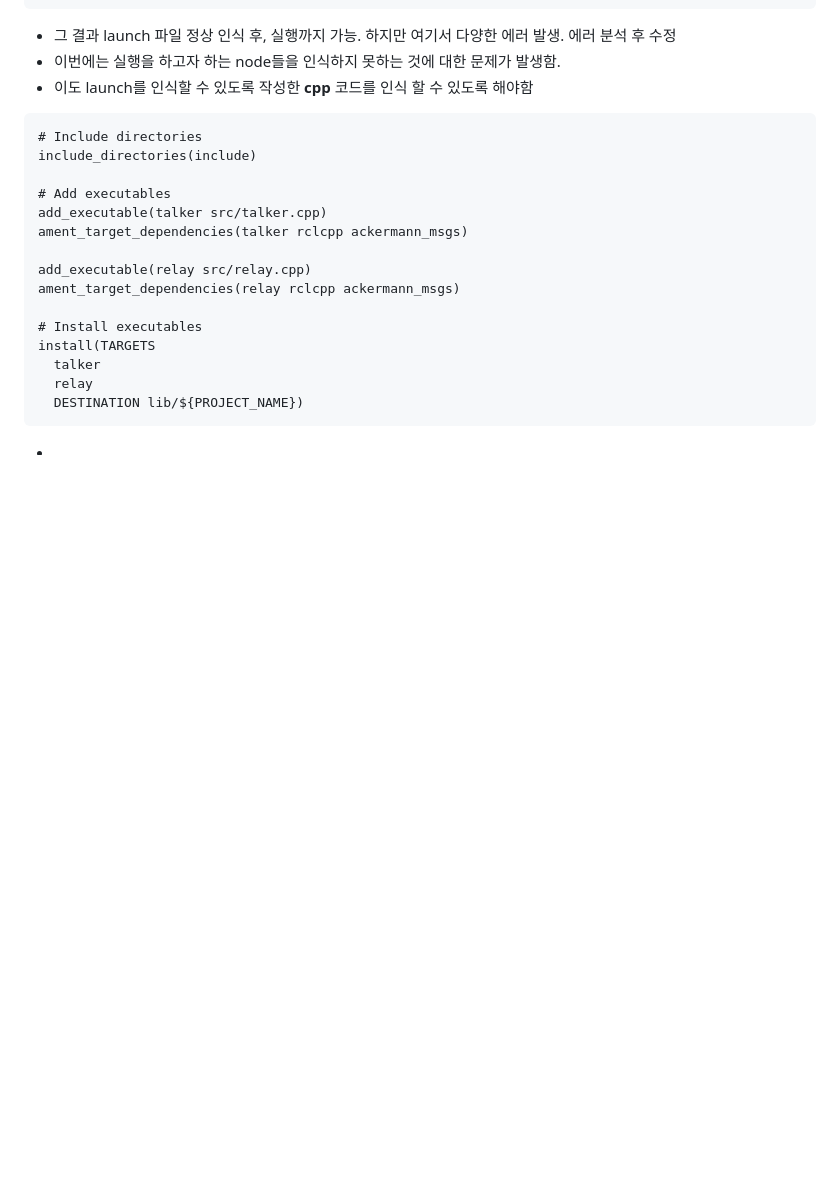
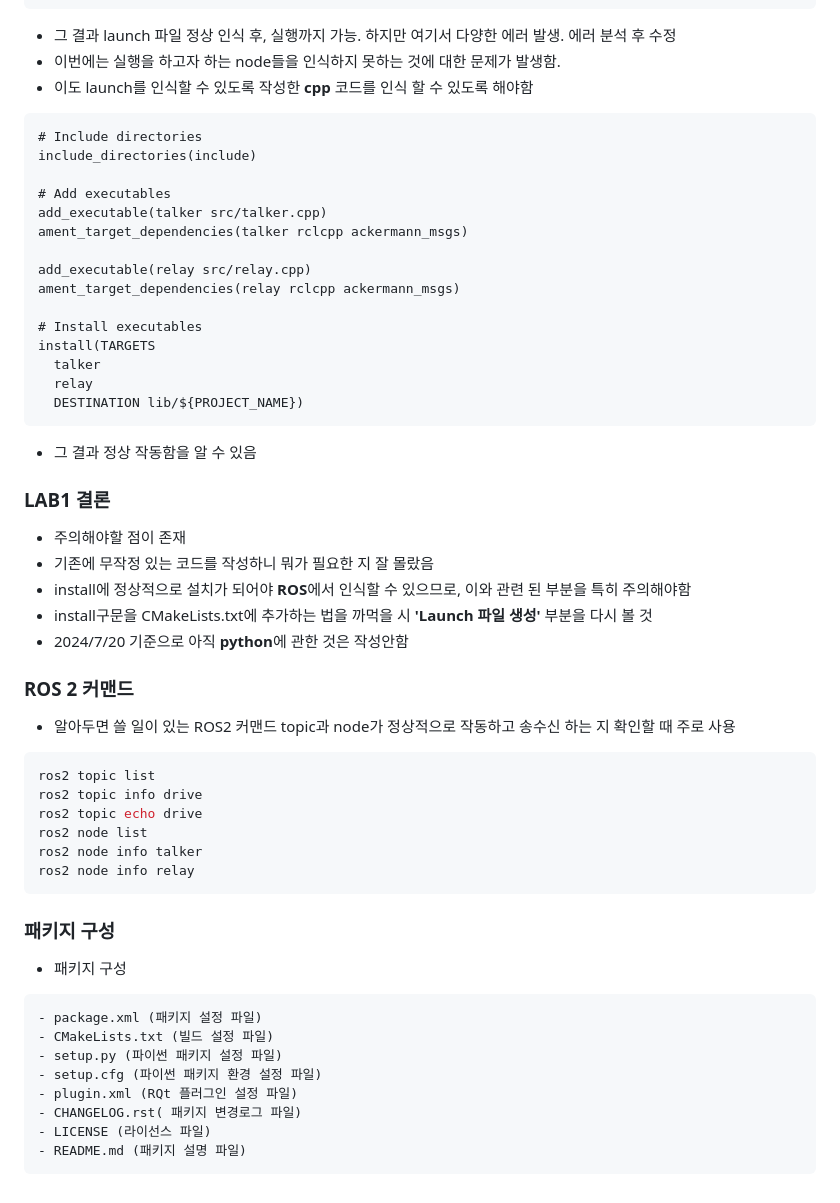
Before and after one commit to mulmanmyong/f1tenth_lab_study, a Markdown page: README.md, the part around the change. Rendered like a GitHub page; blank space fills up the shorter version.

Commit message:
README.md 내용 추가 lab1 완료

````diff
--- a/README.md
+++ b/README.md
@@ -127,4 +127,40 @@ install(TARGETS
   DESTINATION lib/${PROJECT_NAME})
 ```
 
--
+- 그 결과 정상 작동함을 알 수 있음
+
+### LAB1 결론
+
+- 주의해야할 점이 존재
+- 기존에 무작정 있는 코드를 작성하니 뭐가 필요한 지 잘 몰랐음
+- install에 정상적으로 설치가 되어야 **ROS**에서 인식할 수 있으므로, 이와 관련 된 부분을 특히 주의해야함
+- install구문을 CMakeLists.txt에 추가하는 법을 까먹을 시 **'Launch 파일 생성'** 부분을 다시 볼 것
+- 2024/7/20 기준으로 아직 **python**에 관한 것은 작성안함
+
+### ROS 2 커맨드
+
+- 알아두면 쓸 일이 있는 ROS2 커맨드 topic과 node가 정상적으로 작동하고 송수신 하는 지 확인할 때 주로 사용
+
+```bash
+ros2 topic list
+ros2 topic info drive
+ros2 topic echo drive
+ros2 node list
+ros2 node info talker
+ros2 node info relay
+```
+
+### 패키지 구성
+
+- 패키지 구성
+
+```txt
+- package.xml (패키지 설정 파일)
+- CMakeLists.txt (빌드 설정 파일)
+- setup.py (파이썬 패키지 설정 파일)
+- setup.cfg (파이썬 패키지 환경 설정 파일)
+- plugin.xml (RQt 플러그인 설정 파일)
+- CHANGELOG.rst( 패키지 변경로그 파일)
+- LICENSE (라이선스 파일)
+- README.md (패키지 설명 파일)
+```
````
